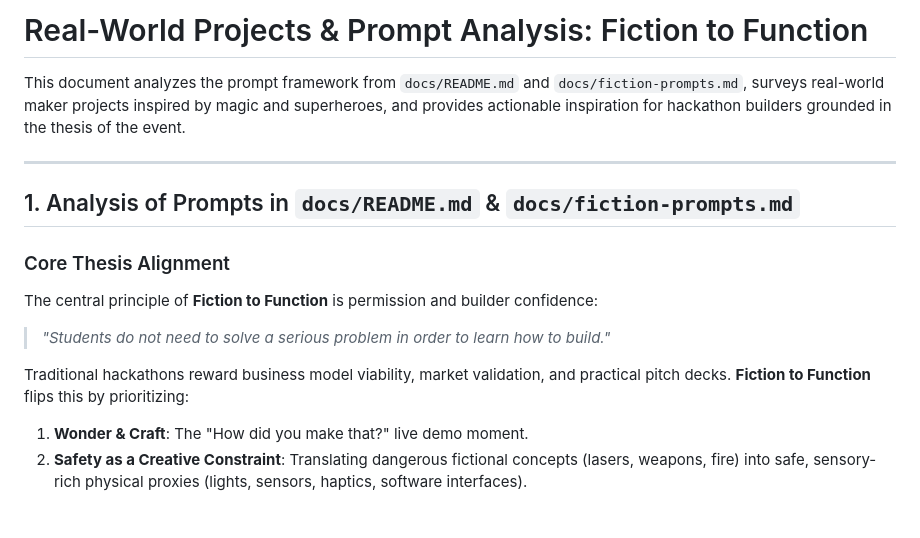
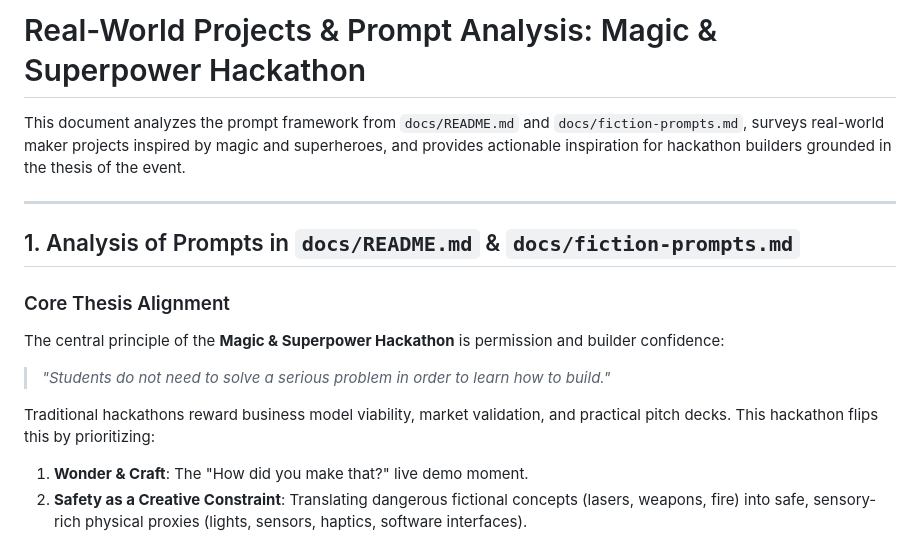
Before and after one commit to gksoriginals/magic-superhero-hackathon, a Markdown page: docs/real-world-examples.md, the part around the change. Drawn GitHub-style; blank space fills up the shorter version.

```diff
--- a/docs/real-world-examples.md
+++ b/docs/real-world-examples.md
@@ -1,4 +1,4 @@
-# Real-World Projects & Prompt Analysis: Fiction to Function
+# Real-World Projects & Prompt Analysis: Magic & Superpower Hackathon
 
 This document analyzes the prompt framework from `docs/README.md` and `docs/fiction-prompts.md`, surveys real-world maker projects inspired by magic and superheroes, and provides actionable inspiration for hackathon builders grounded in the thesis of the event.
 
@@ -7,10 +7,10 @@ This document analyzes the prompt framework from `docs/README.md` and `docs/fict
 ## 1. Analysis of Prompts in `docs/README.md` & `docs/fiction-prompts.md`
 
 ### Core Thesis Alignment
-The central principle of **Fiction to Function** is permission and builder confidence:
+The central principle of the **Magic & Superpower Hackathon** is permission and builder confidence:
 > *"Students do not need to solve a serious problem in order to learn how to build."*
 
-Traditional hackathons reward business model viability, market validation, and practical pitch decks. **Fiction to Function** flips this by prioritizing:
+Traditional hackathons reward business model viability, market validation, and practical pitch decks. This hackathon flips this by prioritizing:
 1. **Wonder & Craft**: The "How did you make that?" live demo moment.
 2. **Safety as a Creative Constraint**: Translating dangerous fictional concepts (lasers, weapons, fire) into safe, sensory-rich physical proxies (lights, sensors, haptics, software interfaces).
 3. **Low-Pressure Experimentation**: Encouraging beginners to complete the full engineering loop—imagining, prototyping, debugging, and demoing—through playful ideas.
```
Also changed, not shown: docs/README.md (+3 -3 lines), docs/fiction-prompts.md (+1 -1 lines).
